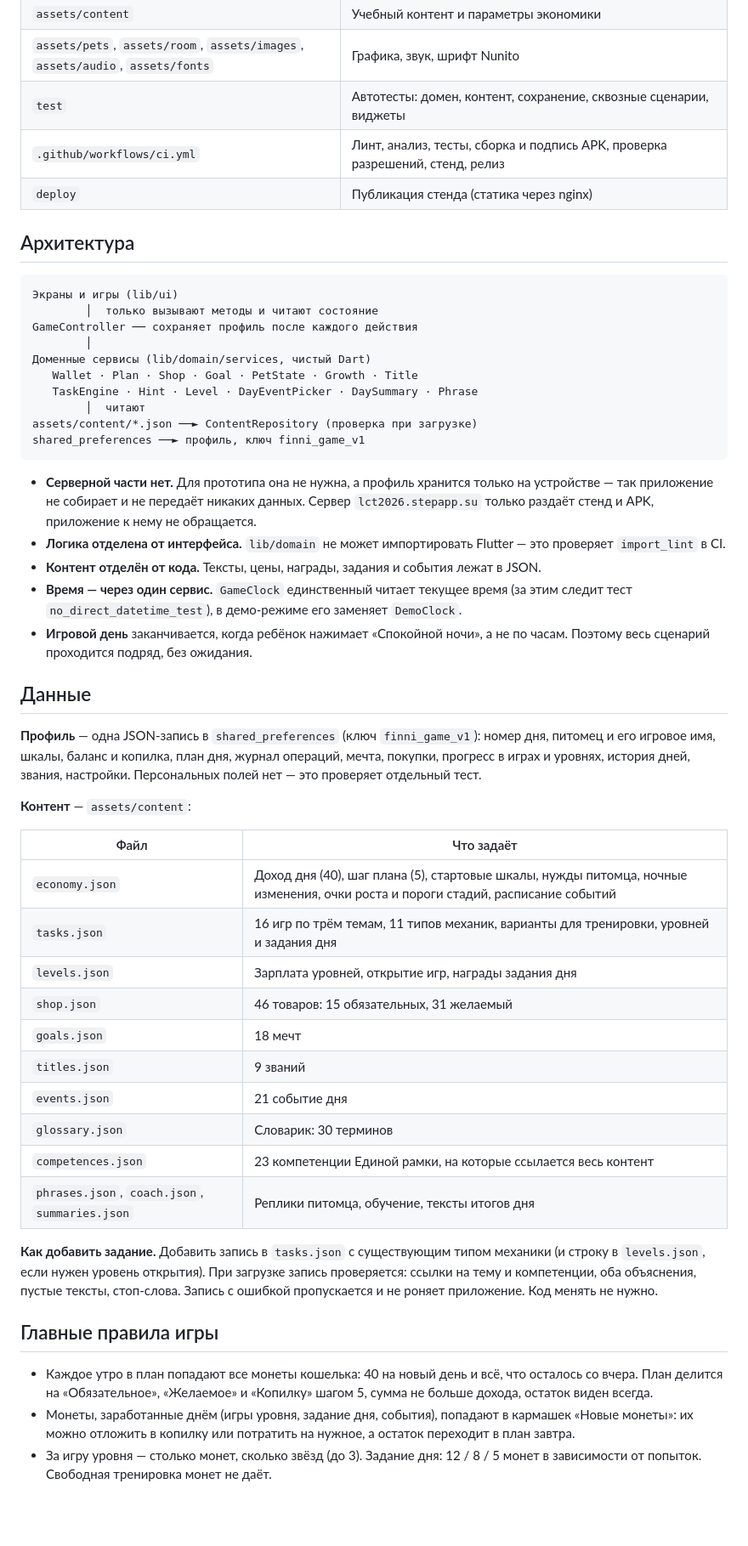
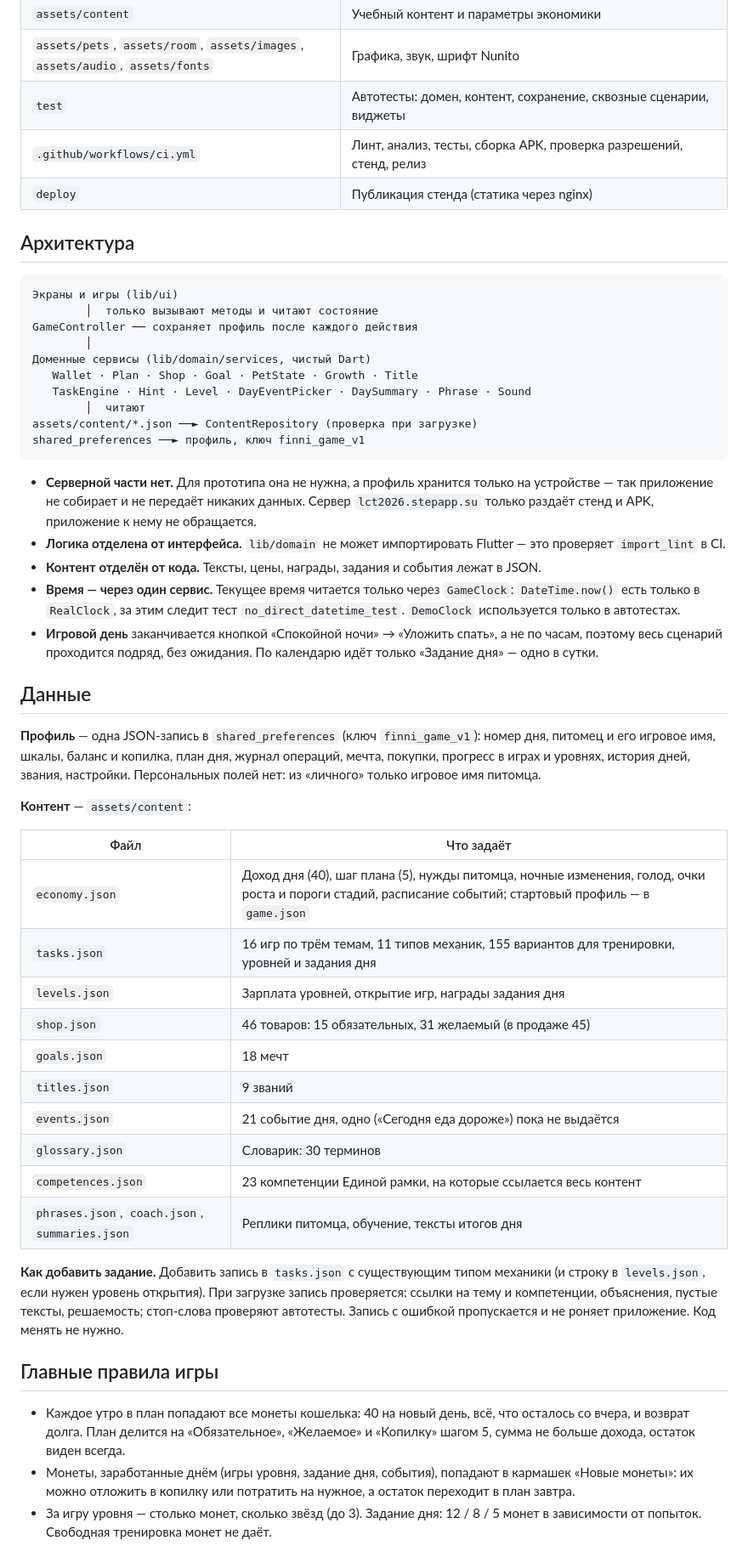
Before and after one commit to stepApp-su/LCT2026-stepapp, a Markdown page: README.md, the part around one of its changes. Shown at 85% size. GitHub-like rendering; blank space fills up the shorter version.

Commit message:
fix: fix readme

```diff
--- a/README.md
+++ b/README.md
@@ -86,7 +86,7 @@ flutter build web --release --target lib/main_stand.dart   # результат
 | `assets/content` | Учебный контент и параметры экономики |
 | `assets/pets`, `assets/room`, `assets/images`, `assets/audio`, `assets/fonts` | Графика, звук, шрифт Nunito |
 | `test` | Автотесты: домен, контент, сохранение, сквозные сценарии, виджеты |
-| `.github/workflows/ci.yml` | Линт, анализ, тесты, сборка и подпись APK, проверка разрешений, стенд, релиз |
+| `.github/workflows/ci.yml` | Линт, анализ, тесты, сборка APK, проверка разрешений, стенд, релиз |
 | `deploy` | Публикация стенда (статика через nginx) |
 
 ## Архитектура
@@ -98,7 +98,7 @@ GameController ── сохраняет профиль после каждог
         │
 Доменные сервисы (lib/domain/services, чистый Dart)
    Wallet · Plan · Shop · Goal · PetState · Growth · Title
-   TaskEngine · Hint · Level · DayEventPicker · DaySummary · Phrase
+   TaskEngine · Hint · Level · DayEventPicker · DaySummary · Phrase · Sound
         │  читают
 assets/content/*.json ──► ContentRepository (проверка при загрузке)
 shared_preferences ──► профиль, ключ finni_game_v1
@@ -107,33 +107,33 @@ shared_preferences ──► профиль, ключ finni_game_v1
 - **Серверной части нет.** Для прототипа она не нужна, а профиль хранится только на устройстве — так приложение не собирает и не передаёт никаких данных. Сервер `lct2026.stepapp.su` только раздаёт стенд и APK, приложение к нему не обращается.
 - **Логика отделена от интерфейса.** `lib/domain` не может импортировать Flutter — это проверяет `import_lint` в CI.
 - **Контент отделён от кода.** Тексты, цены, награды, задания и события лежат в JSON.
-- **Время — через один сервис.** `GameClock` единственный читает текущее время (за этим следит тест `no_direct_datetime_test`), в демо-режиме его заменяет `DemoClock`.
-- **Игровой день** заканчивается, когда ребёнок нажимает «Спокойной ночи», а не по часам. Поэтому весь сценарий проходится подряд, без ожидания.
+- **Время — через один сервис.** Текущее время читается только через `GameClock`: `DateTime.now()` есть только в `RealClock`, за этим следит тест `no_direct_datetime_test`. `DemoClock` используется только в автотестах.
+- **Игровой день** заканчивается кнопкой «Спокойной ночи» → «Уложить спать», а не по часам, поэтому весь сценарий проходится подряд, без ожидания. По календарю идёт только «Задание дня» — одно в сутки.
 
 ## Данные
 
-**Профиль** — одна JSON-запись в `shared_preferences` (ключ `finni_game_v1`): номер дня, питомец и его игровое имя, шкалы, баланс и копилка, план дня, журнал операций, мечта, покупки, прогресс в играх и уровнях, история дней, звания, настройки. Персональных полей нет — это проверяет отдельный тест.
+**Профиль** — одна JSON-запись в `shared_preferences` (ключ `finni_game_v1`): номер дня, питомец и его игровое имя, шкалы, баланс и копилка, план дня, журнал операций, мечта, покупки, прогресс в играх и уровнях, история дней, звания, настройки. Персональных полей нет: из «личного» только игровое имя питомца.
 
 **Контент** — `assets/content`:
 
 | Файл | Что задаёт |
 | --- | --- |
-| `economy.json` | Доход дня (40), шаг плана (5), стартовые шкалы, нужды питомца, ночные изменения, очки роста и пороги стадий, расписание событий |
-| `tasks.json` | 16 игр по трём темам, 11 типов механик, варианты для тренировки, уровней и задания дня |
+| `economy.json` | Доход дня (40), шаг плана (5), нужды питомца, ночные изменения, голод, очки роста и пороги стадий, расписание событий; стартовый профиль — в `game.json` |
+| `tasks.json` | 16 игр по трём темам, 11 типов механик, 155 вариантов для тренировки, уровней и задания дня |
 | `levels.json` | Зарплата уровней, открытие игр, награды задания дня |
-| `shop.json` | 46 товаров: 15 обязательных, 31 желаемый |
+| `shop.json` | 46 товаров: 15 обязательных, 31 желаемый (в продаже 45) |
 | `goals.json` | 18 мечт |
 | `titles.json` | 9 званий |
-| `events.json` | 21 событие дня |
+| `events.json` | 21 событие дня, одно («Сегодня еда дороже») пока не выдаётся |
 | `glossary.json` | Словарик: 30 терминов |
 | `competences.json` | 23 компетенции Единой рамки, на которые ссылается весь контент |
 | `phrases.json`, `coach.json`, `summaries.json` | Реплики питомца, обучение, тексты итогов дня |
 
-**Как добавить задание.** Добавить запись в `tasks.json` с существующим типом механики (и строку в `levels.json`, если нужен уровень открытия). При загрузке запись проверяется: ссылки на тему и компетенции, оба объяснения, пустые тексты, стоп-слова. Запись с ошибкой пропускается и не роняет приложение. Код менять не нужно.
+**Как добавить задание.** Добавить запись в `tasks.json` с существующим типом механики (и строку в `levels.json`, если нужен уровень открытия). При загрузке запись проверяется: ссылки на тему и компетенции, объяснения, пустые тексты, решаемость; стоп-слова проверяют автотесты. Запись с ошибкой пропускается и не роняет приложение. Код менять не нужно.
 
 ## Главные правила игры
 
-- Каждое утро в план попадают все монеты кошелька: 40 на новый день и всё, что осталось со вчера. План делится на «Обязательное», «Желаемое» и «Копилку» шагом 5, сумма не больше дохода, остаток виден всегда.
+- Каждое утро в план попадают все монеты кошелька: 40 на новый день, всё, что осталось со вчера, и возврат долга. План делится на «Обязательное», «Желаемое» и «Копилку» шагом 5, сумма не больше дохода, остаток виден всегда.
 - Монеты, заработанные днём (игры уровня, задание дня, события), попадают в кармашек «Новые монеты»: их можно отложить в копилку или потратить на нужное, а остаток переходит в план завтра.
 - За игру уровня — столько монет, сколько звёзд (до 3). Задание дня: 12 / 8 / 5 монет в зависимости от попыток. Свободная тренировка монет не даёт.
 - Купить дороже баланса нельзя: приложение объясняет почему и предлагает варианты. Минуса не бывает.
```
Also changed, not shown: other parts of README.md (+15 -15 lines).
